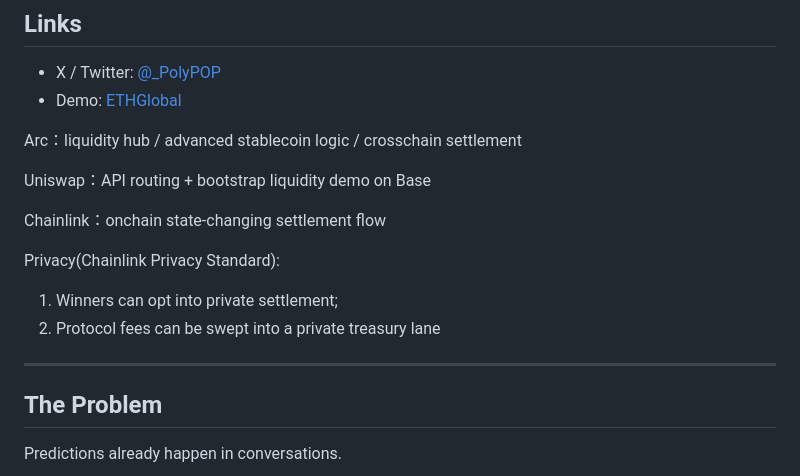
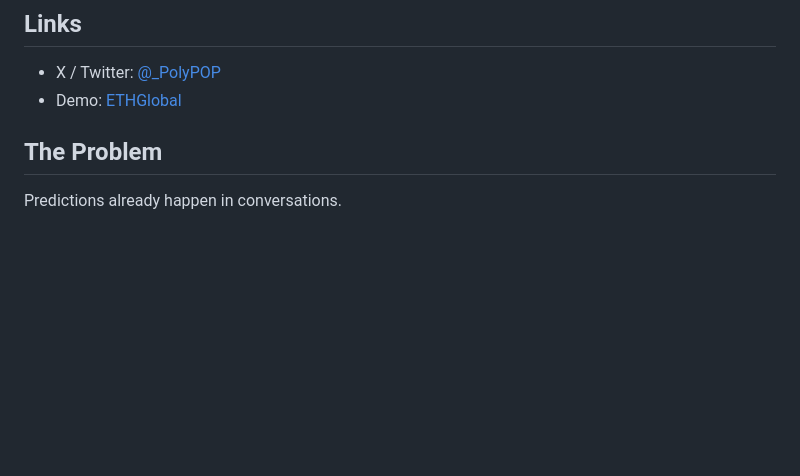
Before and after one commit to 0731jiangyujilv/polypop, a Markdown page: README.md, the part around one of its changes. Drawn GitHub-style; blank space fills up the shorter version.

```diff
--- a/README.md
+++ b/README.md
@@ -85,20 +85,6 @@ The Arc App-Kit provides the following features:
 - Demo: [ETHGlobal](https://ethglobal.com/showcase/polypop-qjuge)
 
 
-
-Arc：liquidity hub / advanced stablecoin logic / crosschain settlement
-
-Uniswap：API routing + bootstrap liquidity demo on Base
-
-Chainlink：onchain state-changing settlement flow
-
-Privacy(Chainlink Privacy Standard):
-1. Winners can opt into private settlement;
-2. Protocol fees can be swept into a private treasury lane
-
-
-
----
 
 ## The Problem
 
```
Also changed, not shown: other parts of README.md (+0 -108 lines).
